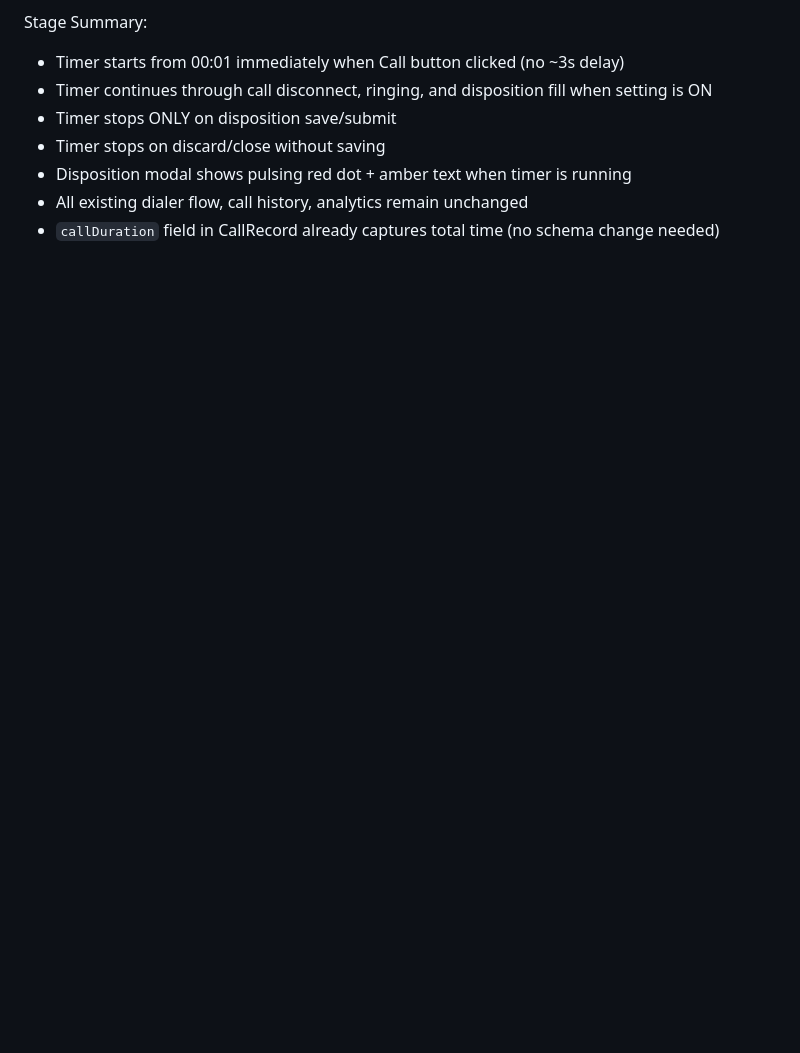
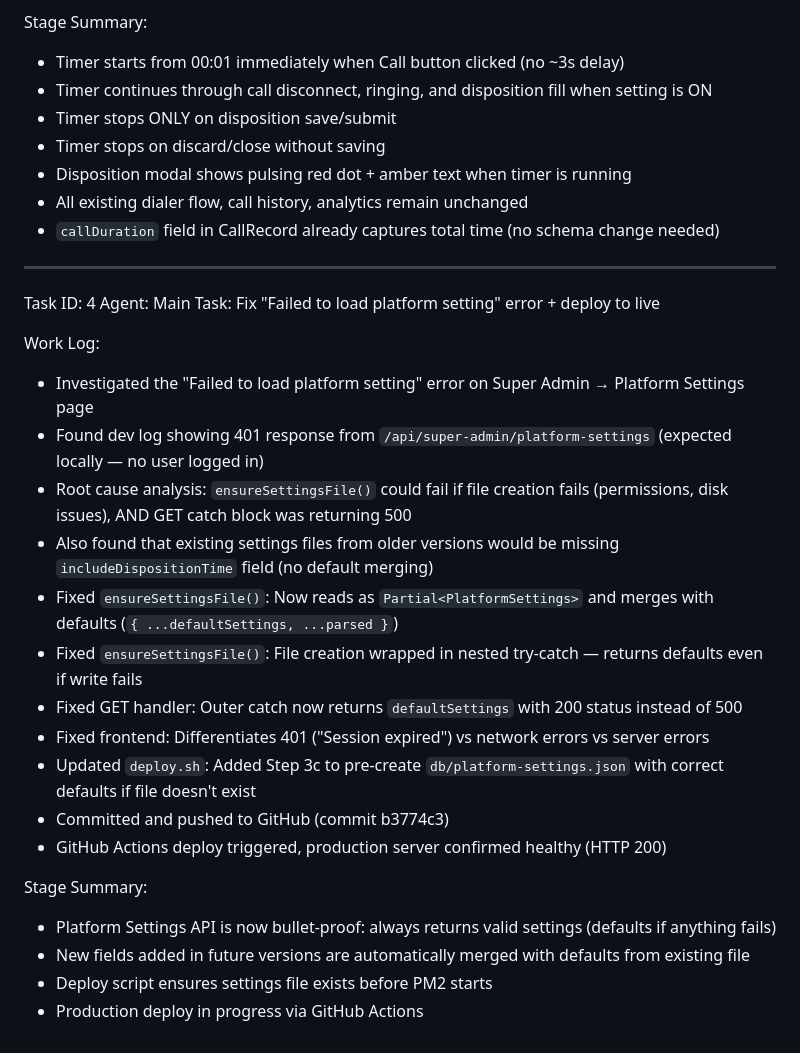
Before and after one commit to akoltasolutions/recruitpro, a Markdown page: worklog.md, the part around the change. Drawn GitHub-style; blank space fills up the shorter version.

Commit message:
137081f2-db7e-4090-83ce-beb50b29353e

```diff
--- a/worklog.md
+++ b/worklog.md
@@ -79,3 +79,27 @@ Stage Summary:
 - Disposition modal shows pulsing red dot + amber text when timer is running
 - All existing dialer flow, call history, analytics remain unchanged
 - `callDuration` field in CallRecord already captures total time (no schema change needed)
+
+---
+Task ID: 4
+Agent: Main
+Task: Fix "Failed to load platform setting" error + deploy to live
+
+Work Log:
+- Investigated the "Failed to load platform setting" error on Super Admin → Platform Settings page
+- Found dev log showing 401 response from `/api/super-admin/platform-settings` (expected locally — no user logged in)
+- Root cause analysis: `ensureSettingsFile()` could fail if file creation fails (permissions, disk issues), AND GET catch block was returning 500
+- Also found that existing settings files from older versions would be missing `includeDispositionTime` field (no default merging)
+- Fixed `ensureSettingsFile()`: Now reads as `Partial<PlatformSettings>` and merges with defaults (`{ ...defaultSettings, ...parsed }`)
+- Fixed `ensureSettingsFile()`: File creation wrapped in nested try-catch — returns defaults even if write fails
+- Fixed GET handler: Outer catch now returns `defaultSettings` with 200 status instead of 500
+- Fixed frontend: Differentiates 401 ("Session expired") vs network errors vs server errors
+- Updated `deploy.sh`: Added Step 3c to pre-create `db/platform-settings.json` with correct defaults if file doesn't exist
+- Committed and pushed to GitHub (commit b3774c3)
+- GitHub Actions deploy triggered, production server confirmed healthy (HTTP 200)
+
+Stage Summary:
+- Platform Settings API is now bullet-proof: always returns valid settings (defaults if anything fails)
+- New fields added in future versions are automatically merged with defaults from existing file
+- Deploy script ensures settings file exists before PM2 starts
+- Production deploy in progress via GitHub Actions
```
